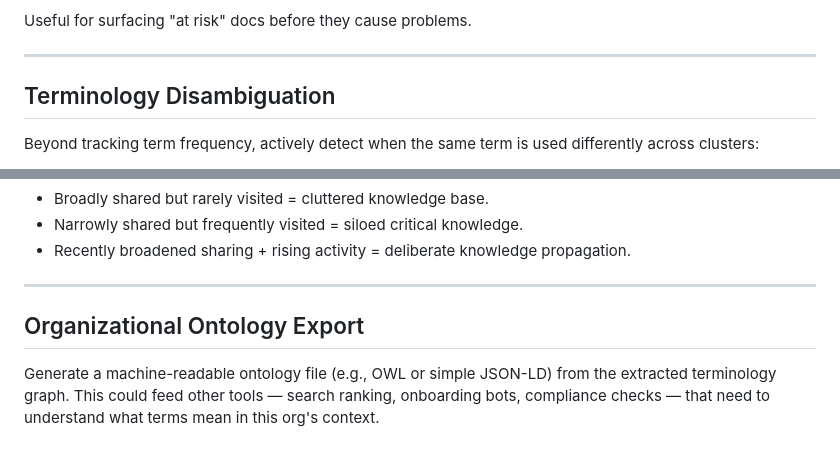
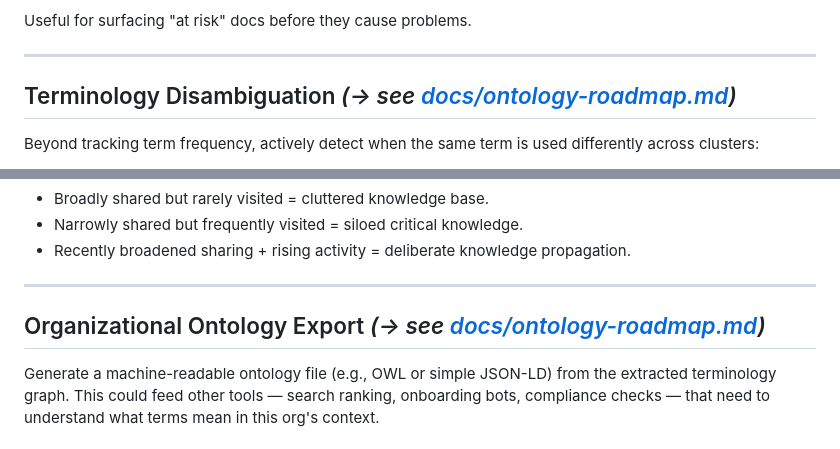
Before and after one commit to chrizbo/liminal-drive-analytics, a Markdown page: FUTURE_IDEAS.md, 2 parts joined by grey strips. GitHub-like rendering.

```diff
--- a/FUTURE_IDEAS.md
+++ b/FUTURE_IDEAS.md
@@ -48,7 +48,7 @@ Useful for surfacing "at risk" docs before they cause problems.
 
 ---
 
-## Terminology Disambiguation
+## Terminology Disambiguation *(→ see [docs/ontology-roadmap.md](docs/ontology-roadmap.md))*
 
 Beyond tracking term frequency, actively detect when the same term is used differently across clusters:
 
@@ -104,6 +104,6 @@ Document sharing scope (private → team → org → public) combined with activ
 
 ---
 
-## Organizational Ontology Export
+## Organizational Ontology Export *(→ see [docs/ontology-roadmap.md](docs/ontology-roadmap.md))*
 
 Generate a machine-readable ontology file (e.g., OWL or simple JSON-LD) from the extracted terminology graph. This could feed other tools — search ranking, onboarding bots, compliance checks — that need to understand what terms mean in this org's context.
```
Also changed, not shown: README.md (+17 -9 lines), docs/ontology-roadmap.md (added, +116 -0 lines), docs/screenshots/ops-review-panel.png (added), docs/screenshots/terminology-drift.png (added), 7 other files.
